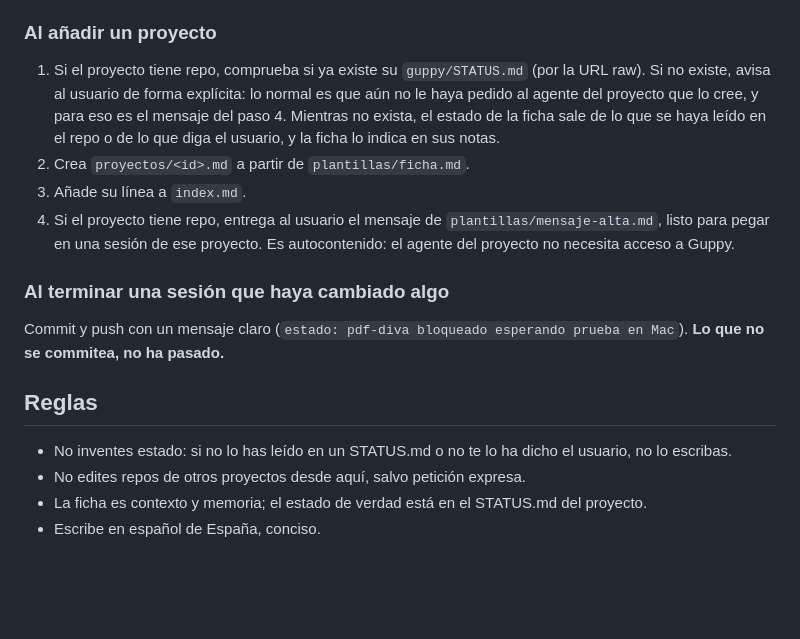
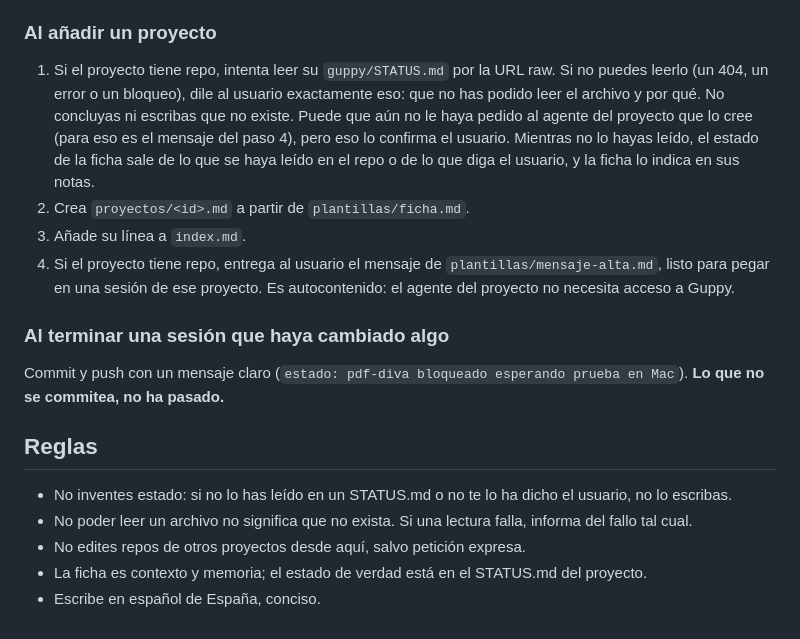
Before and after one commit to manuelstone/guppy, a Markdown page: AGENTS.md, the part around the change. Rendered like a GitHub page; blank space fills up the shorter version.

Commit message:
reglas: si no se puede leer un archivo, decirlo; no concluir que no existe
Co-Authored-By: Claude Opus 5.5 <noreply@anthropic.com>
Claude-Session: https://claude.ai/code/session_01LpeD1sWYGrU3TXeeriEasH

```diff
--- a/AGENTS.md
+++ b/AGENTS.md
@@ -55,7 +55,7 @@ El `CHANGELOG.md` de cada proyecto, si existe, es para usuarios y **no** se usa
 
 ### Al añadir un proyecto
 
-1. Si el proyecto tiene repo, comprueba si ya existe su `guppy/STATUS.md` (por la URL raw). Si no existe, avisa al usuario de forma explícita: lo normal es que aún no le haya pedido al agente del proyecto que lo cree, y para eso es el mensaje del paso 4. Mientras no exista, el estado de la ficha sale de lo que se haya leído en el repo o de lo que diga el usuario, y la ficha lo indica en sus notas.
+1. Si el proyecto tiene repo, intenta leer su `guppy/STATUS.md` por la URL raw. Si no puedes leerlo (un 404, un error o un bloqueo), dile al usuario exactamente eso: que no has podido leer el archivo y por qué. No concluyas ni escribas que no existe. Puede que aún no le haya pedido al agente del proyecto que lo cree (para eso es el mensaje del paso 4), pero eso lo confirma el usuario. Mientras no lo hayas leído, el estado de la ficha sale de lo que se haya leído en el repo o de lo que diga el usuario, y la ficha lo indica en sus notas.
 2. Crea `proyectos/<id>.md` a partir de `plantillas/ficha.md`.
 3. Añade su línea a `index.md`.
 4. Si el proyecto tiene repo, entrega al usuario el mensaje de `plantillas/mensaje-alta.md`, listo para pegar en una sesión de ese proyecto. Es autocontenido: el agente del proyecto no necesita acceso a Guppy.
@@ -67,6 +67,7 @@ Commit y push con un mensaje claro (`estado: pdf-diva bloqueado esperando prueba
 ## Reglas
 
 - No inventes estado: si no lo has leído en un STATUS.md o no te lo ha dicho el usuario, no lo escribas.
+- No poder leer un archivo no significa que no exista. Si una lectura falla, informa del fallo tal cual.
 - No edites repos de otros proyectos desde aquí, salvo petición expresa.
 - La ficha es contexto y memoria; el estado de verdad está en el STATUS.md del proyecto.
 - Escribe en español de España, conciso.
```
